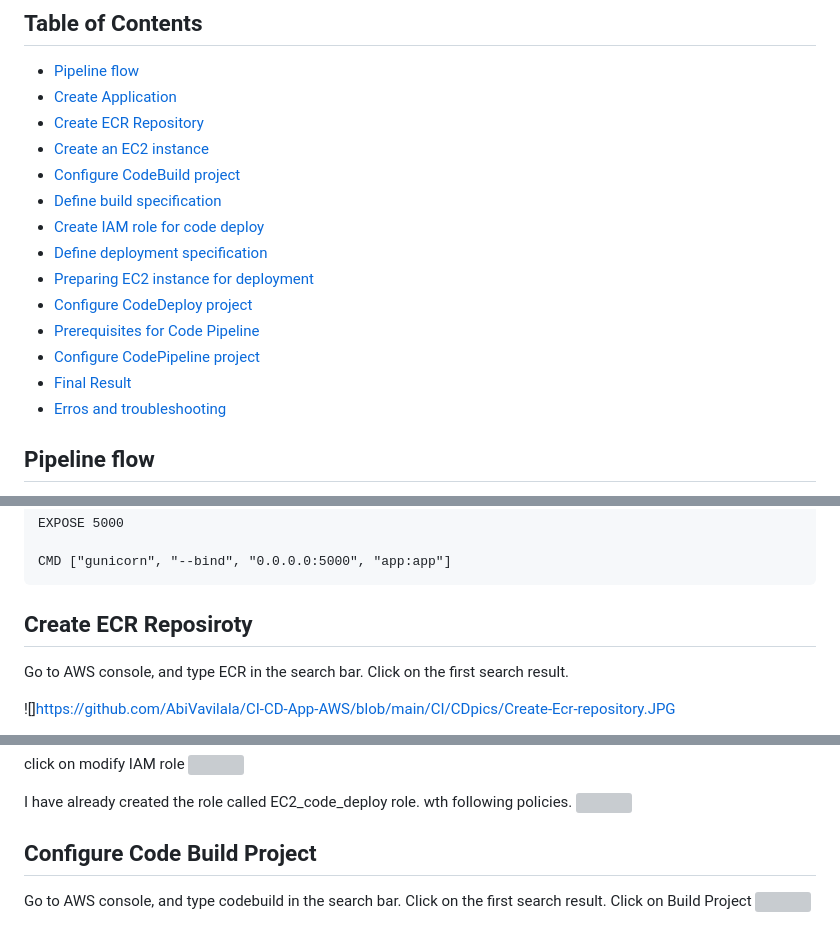
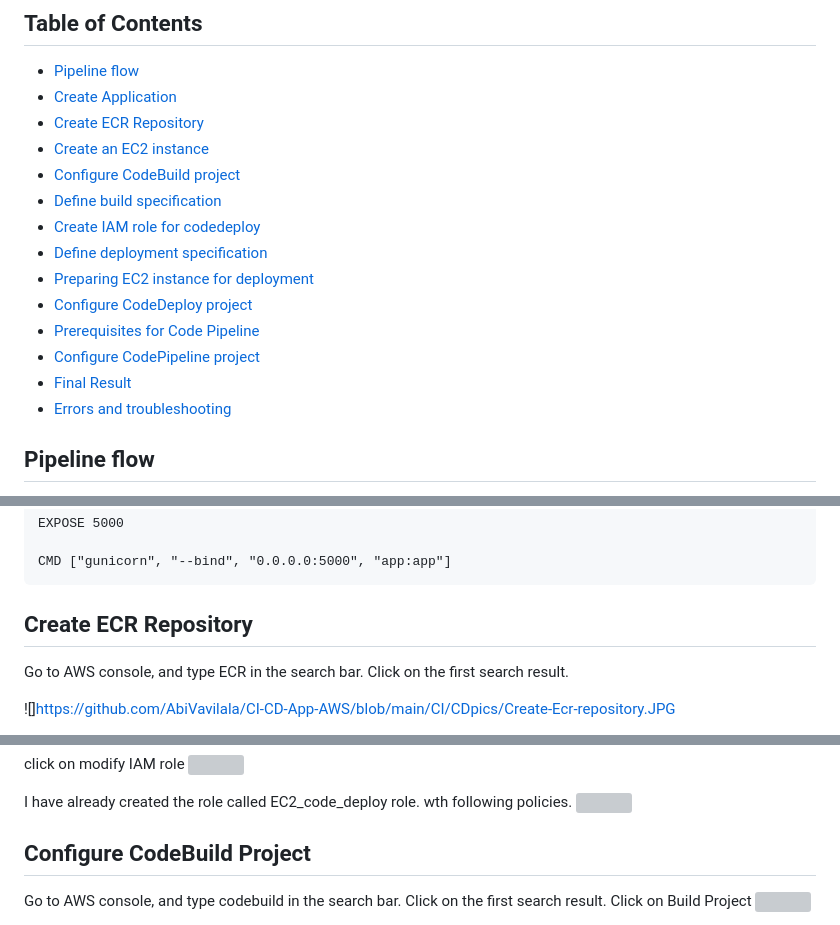
Before and after one commit to AbiVavilala/CI-CD-App-AWS, a Markdown page: README.md, 3 parts joined by grey strips. Drawn GitHub-style; grey boxes are pictures that could not be loaded.

````diff
--- a/README.md
+++ b/README.md
@@ -10,6 +10,6 @@ In this Project, we will delve deep into CI/CD using AWS. Being the most commonl
 - [Create an EC2 instance](#Create-an-EC2-Instance)
 - [Configure CodeBuild project](#Configure-Codebuild-Project)
 - [Define build specification](#Define-Build-Specification)
-- [Create IAM role for code deploy](#Create-IAM-Role-for-code-deploy)
+- [Create IAM role for codedeploy](#Create-IAM-Role-for-codedeploy)
 - [Define deployment specification](#Define-deployment-specification)
 - [Preparing EC2 instance for deployment](#Preparing-EC2-instance-for-deployment)
@@ -17,7 +17,7 @@ In this Project, we will delve deep into CI/CD using AWS. Being the most commonl
 - [Prerequisites for Code Pipeline](#Prerequisites-for-code-pipeline)
 - [Configure CodePipeline project](#Configure-Codepipeline-project)
 - [Final Result](#Final-Result)
-- [Erros and troubleshooting](#Erros-and-troubleshooting)
+- [Errors and troubleshooting](#Erros-and-troubleshooting)
 
 
 ## Pipeline flow
@@ -55,7 +55,7 @@ EXPOSE 5000
 CMD ["gunicorn", "--bind", "0.0.0.0:5000", "app:app"]
 ```
 
-## Create ECR Reposiroty
+## Create ECR Repository
 
 Go to AWS console, and type ECR in the search bar. Click on the first search result.
 
@@ -89,7 +89,7 @@ click on modify IAM role
 I have already created the role called EC2_code_deploy role. wth following policies.
 ![](https://github.com/AbiVavilala/CI-CD-App-AWS/blob/main/CI/CDpics/IAMrole3.JPG)
 
-## Configure Code Build Project
+## Configure CodeBuild Project
 
 Go to AWS console, and type codebuild in the search bar. Click on the first search result. Click on Build Project
 ![](https://github.com/AbiVavilala/CI-CD-App-AWS/blob/main/CI/CDpics/Codebuild.JPG)
````
Also changed, not shown: other parts of README.md (+59 -1 lines).
